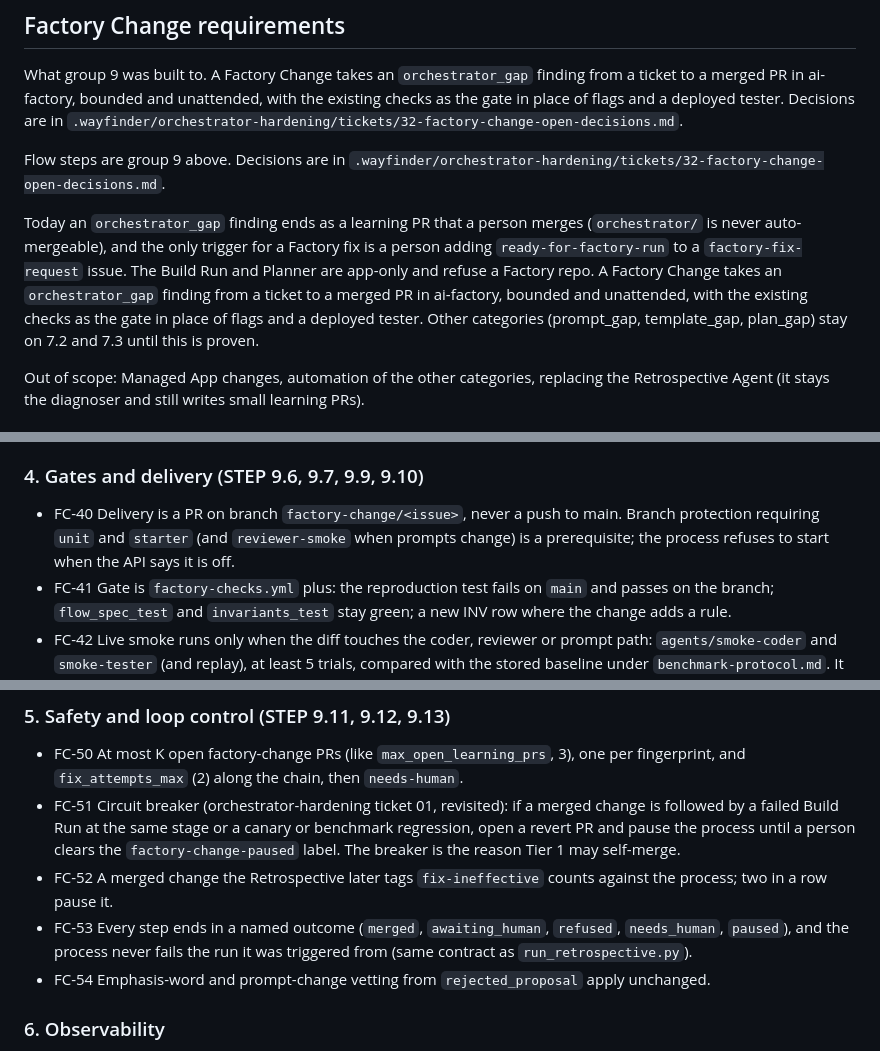
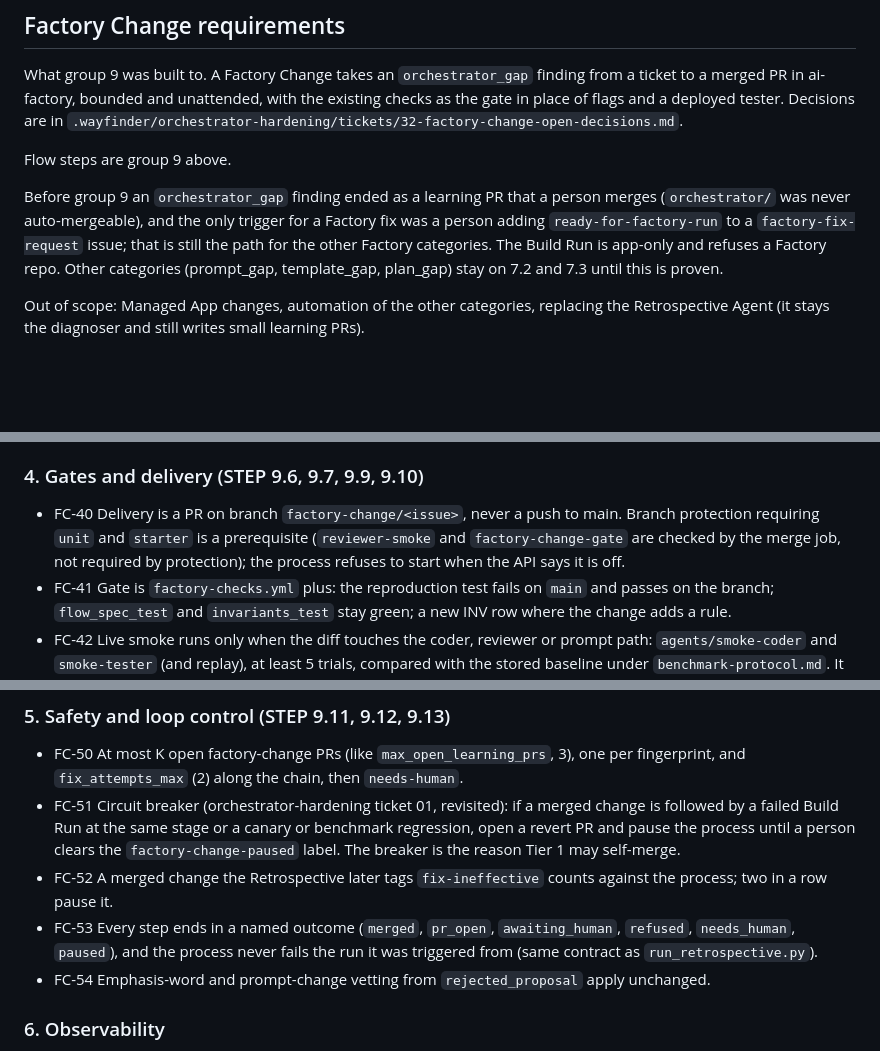
Before and after one commit to ojones/ai-factory, a Markdown page: docs/flow-spec.md, 3 parts joined by grey strips. Drawn GitHub-style; blank space fills up the shorter version.

```diff
--- a/docs/flow-spec.md
+++ b/docs/flow-spec.md
@@ -300,9 +300,9 @@ One rule for every failure and warning, whatever found it (a failed child, a fai
 
 What group 9 was built to. A Factory Change takes an `orchestrator_gap` finding from a ticket to a merged PR in ai-factory, bounded and unattended, with the existing checks as the gate in place of flags and a deployed tester. Decisions are in `.wayfinder/orchestrator-hardening/tickets/32-factory-change-open-decisions.md`.
 
-Flow steps are group 9 above. Decisions are in `.wayfinder/orchestrator-hardening/tickets/32-factory-change-open-decisions.md`.
+Flow steps are group 9 above.
 
-Today an `orchestrator_gap` finding ends as a learning PR that a person merges (`orchestrator/` is never auto-mergeable), and the only trigger for a Factory fix is a person adding `ready-for-factory-run` to a `factory-fix-request` issue. The Build Run and Planner are app-only and refuse a Factory repo. A Factory Change takes an `orchestrator_gap` finding from a ticket to a merged PR in ai-factory, bounded and unattended, with the existing checks as the gate in place of flags and a deployed tester. Other categories (prompt_gap, template_gap, plan_gap) stay on 7.2 and 7.3 until this is proven.
+Before group 9 an `orchestrator_gap` finding ended as a learning PR that a person merges (`orchestrator/` was never auto-mergeable), and the only trigger for a Factory fix was a person adding `ready-for-factory-run` to a `factory-fix-request` issue; that is still the path for the other Factory categories. The Build Run is app-only and refuses a Factory repo. Other categories (prompt_gap, template_gap, plan_gap) stay on 7.2 and 7.3 until this is proven.
 
 Out of scope: Managed App changes, automation of the other categories, replacing the Retrospective Agent (it stays the diagnoser and still writes small learning PRs).
 
@@ -333,7 +333,7 @@ There is no Analyst role (decision D2): the Planner plans, one Coder codes, the
 
 ### 4. Gates and delivery (STEP 9.6, 9.7, 9.9, 9.10)
 
-- FC-40 Delivery is a PR on branch `factory-change/<issue>`, never a push to main. Branch protection requiring `unit` and `starter` (and `reviewer-smoke` when prompts change) is a prerequisite; the process refuses to start when the API says it is off.
+- FC-40 Delivery is a PR on branch `factory-change/<issue>`, never a push to main. Branch protection requiring `unit` and `starter` is a prerequisite (`reviewer-smoke` and `factory-change-gate` are checked by the merge job, not required by protection); the process refuses to start when the API says it is off.
 - FC-41 Gate is `factory-checks.yml` plus: the reproduction test fails on `main` and passes on the branch; `flow_spec_test` and `invariants_test` stay green; a new INV row where the change adds a rule.
 - FC-42 Live smoke runs only when the diff touches the coder, reviewer or prompt path: `agents/smoke-coder` and `smoke-tester` (and replay), at least 5 trials, compared with the stored baseline under `benchmark-protocol.md`. It has its own budget, separate from the per-change cap. A drop beyond `max_pass_drop` blocks the merge.
 - FC-43 Merge policy (decision D1): Tier 1 self-merges on green; Tier 2 waits for a person. This amends INV-15 and its test in the same change that builds 9.9: INV-15 keeps governing learning PRs, and a new INV row governs Factory Change merges.
@@ -344,7 +344,7 @@ There is no Analyst role (decision D2): the Planner plans, one Coder codes, the
 - FC-50 At most K open factory-change PRs (like `max_open_learning_prs`, 3), one per fingerprint, and `fix_attempts_max` (2) along the chain, then `needs-human`.
 - FC-51 Circuit breaker (orchestrator-hardening ticket 01, revisited): if a merged change is followed by a failed Build Run at the same stage or a canary or benchmark regression, open a revert PR and pause the process until a person clears the `factory-change-paused` label. The breaker is the reason Tier 1 may self-merge.
 - FC-52 A merged change the Retrospective later tags `fix-ineffective` counts against the process; two in a row pause it.
-- FC-53 Every step ends in a named outcome (`merged`, `awaiting_human`, `refused`, `needs_human`, `paused`), and the process never fails the run it was triggered from (same contract as `run_retrospective.py`).
+- FC-53 Every step ends in a named outcome (`merged`, `pr_open`, `awaiting_human`, `refused`, `needs_human`, `paused`), and the process never fails the run it was triggered from (same contract as `run_retrospective.py`).
 - FC-54 Emphasis-word and prompt-change vetting from `rejected_proposal` apply unchanged.
 
 ### 6. Observability
```
Also changed, not shown: other parts of docs/flow-spec.md (+0 -1 lines), ARCHITECTURE.md (+3 -2 lines), docs/invariants.md (+4 -4 lines).
